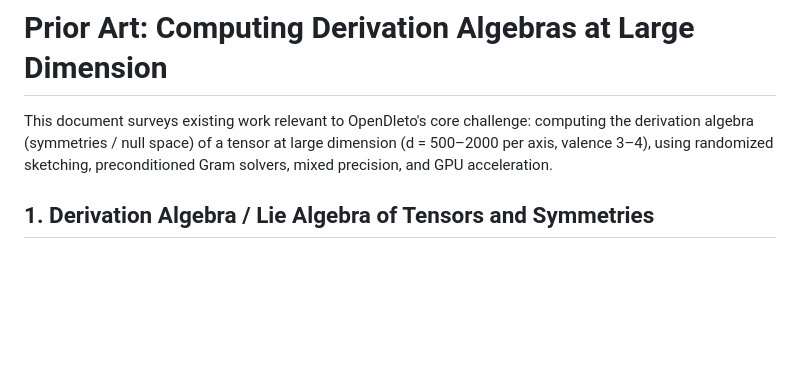
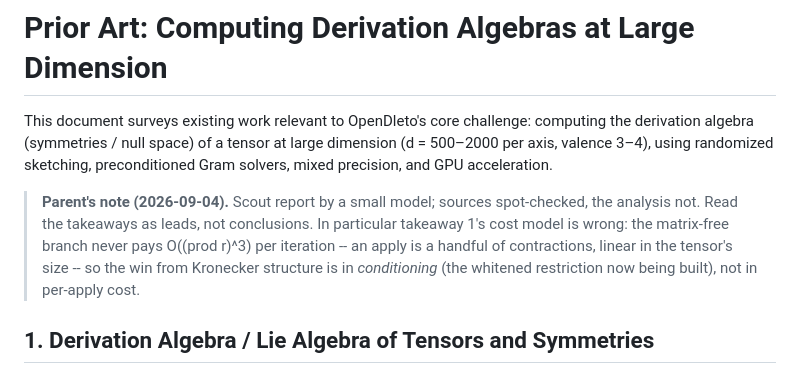
Before and after one commit to thetensor-space/OpenDleto, a Markdown page: docs/design/Prior-Art-Large-d.md, the part around the change. Drawn GitHub-style; blank space fills up the shorter version.

Commit message:
Prior-Art-Large-d: parent's note on how to read the scout's takeaways

```diff
--- a/docs/design/Prior-Art-Large-d.md
+++ b/docs/design/Prior-Art-Large-d.md
@@ -1,6 +1,12 @@
 # Prior Art: Computing Derivation Algebras at Large Dimension
 
 This document surveys existing work relevant to OpenDleto's core challenge: computing the derivation algebra (symmetries / null space) of a tensor at large dimension (d = 500–2000 per axis, valence 3–4), using randomized sketching, preconditioned Gram solvers, mixed precision, and GPU acceleration.
+
+> **Parent's note (2026-09-04).** Scout report by a small model; sources spot-checked, the
+> analysis not. Read the takeaways as leads, not conclusions. In particular takeaway 1's cost
+> model is wrong: the matrix-free branch never pays O((prod r)^3) per iteration -- an apply is a
+> handful of contractions, linear in the tensor's size -- so the win from Kronecker structure is
+> in *conditioning* (the whitened restriction now being built), not in per-apply cost.
 
 ## 1. Derivation Algebra / Lie Algebra of Tensors and Symmetries
 
```
